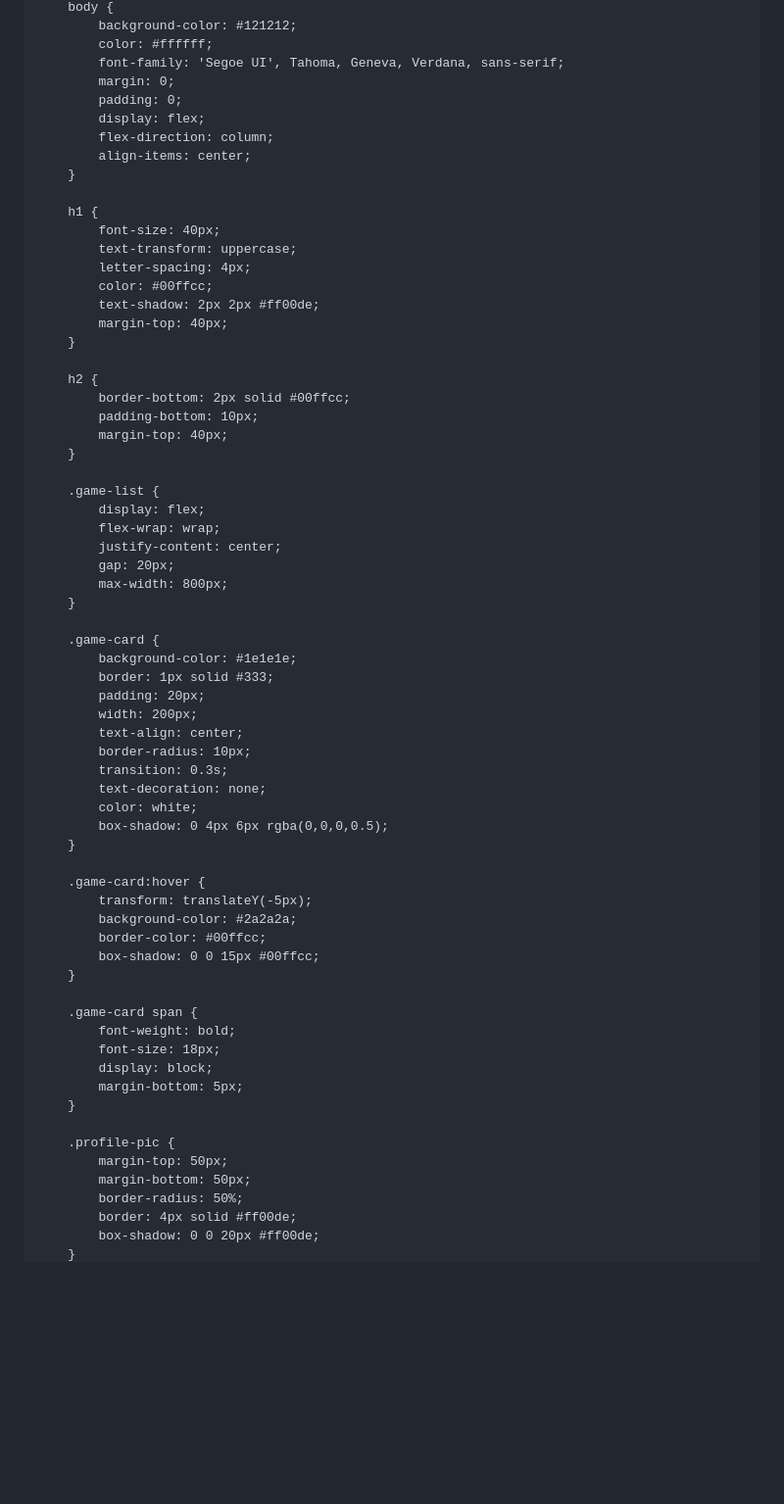
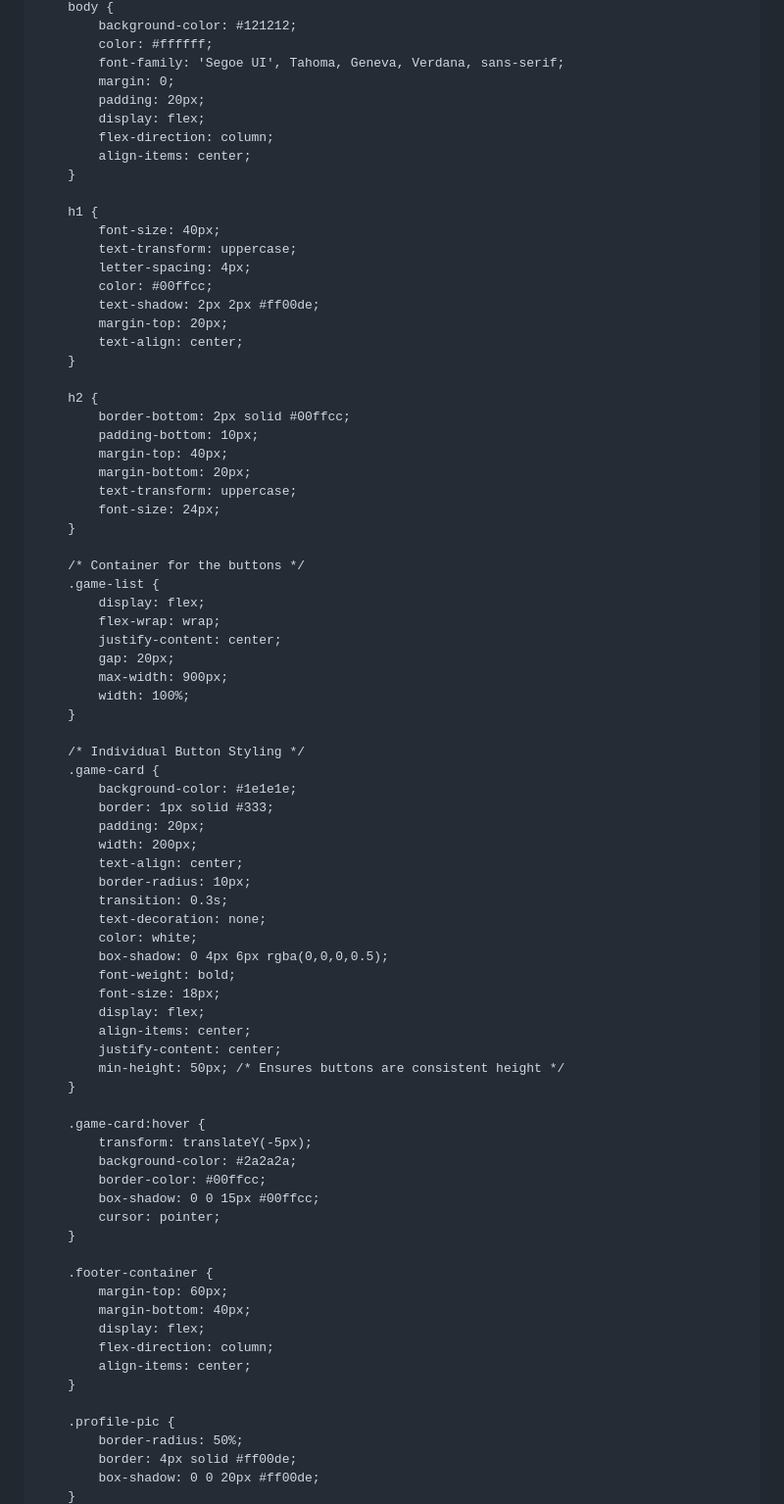
Before and after one commit to maxCoder110/shared-project, a Markdown page: README.md, the part around the change printed below. Shown: that part at 98% size. GitHub-like rendering; blank space fills up the shorter version.

```diff
--- a/README.md
+++ b/README.md
@@ -23,7 +22,7 @@
             color: #ffffff;
             font-family: 'Segoe UI', Tahoma, Geneva, Verdana, sans-serif;
             margin: 0;
-            padding: 0;
+            padding: 20px;
             display: flex;
             flex-direction: column;
             align-items: center;
@@ -35,23 +34,30 @@
             letter-spacing: 4px;
             color: #00ffcc;
             text-shadow: 2px 2px #ff00de;
-            margin-top: 40px;
+            margin-top: 20px;
+            text-align: center;
         }
 
         h2 {
             border-bottom: 2px solid #00ffcc;
             padding-bottom: 10px;
             margin-top: 40px;
+            margin-bottom: 20px;
+            text-transform: uppercase;
+            font-size: 24px;
         }
 
+        /* Container for the buttons */
         .game-list {
             display: flex;
             flex-wrap: wrap;
             justify-content: center;
             gap: 20px;
-            max-width: 800px;
+            max-width: 900px;
+            width: 100%;
         }
 
+        /* Individual Button Styling */
         .game-card {
             background-color: #1e1e1e;
             border: 1px solid #333;
@@ -63,6 +69,12 @@
             text-decoration: none;
             color: white;
             box-shadow: 0 4px 6px rgba(0,0,0,0.5);
+            font-weight: bold;
+            font-size: 18px;
+            display: flex;
+            align-items: center;
+            justify-content: center;
+            min-height: 50px; /* Ensures buttons are consistent height */
         }
 
         .game-card:hover {
@@ -70,18 +82,18 @@
             background-color: #2a2a2a;
             border-color: #00ffcc;
             box-shadow: 0 0 15px #00ffcc;
+            cursor: pointer;
         }
 
-        .game-card span {
-            font-weight: bold;
-            font-size: 18px;
-            display: block;
-            margin-bottom: 5px;
+        .footer-container {
+            margin-top: 60px;
+            margin-bottom: 40px;
+            display: flex;
+            flex-direction: column;
+            align-items: center;
         }
 
         .profile-pic {
-            margin-top: 50px;
-            margin-bottom: 50px;
             border-radius: 50%;
             border: 4px solid #ff00de;
             box-shadow: 0 0 20px #ff00de;
```
Also changed, not shown: other parts of README.md (+21 -59 lines).
